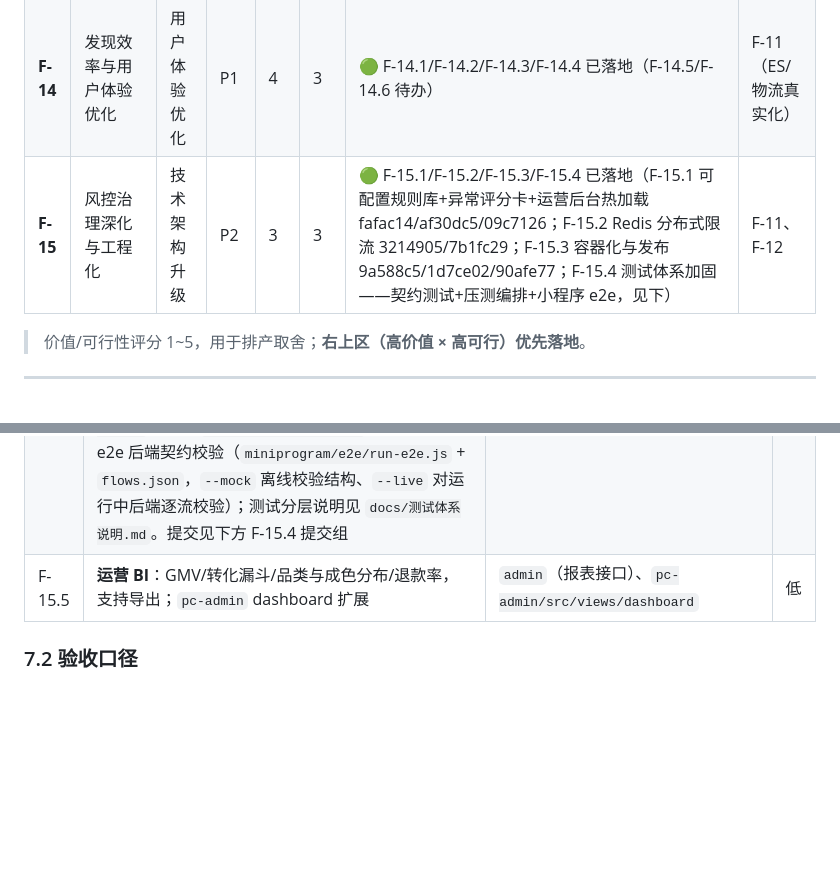
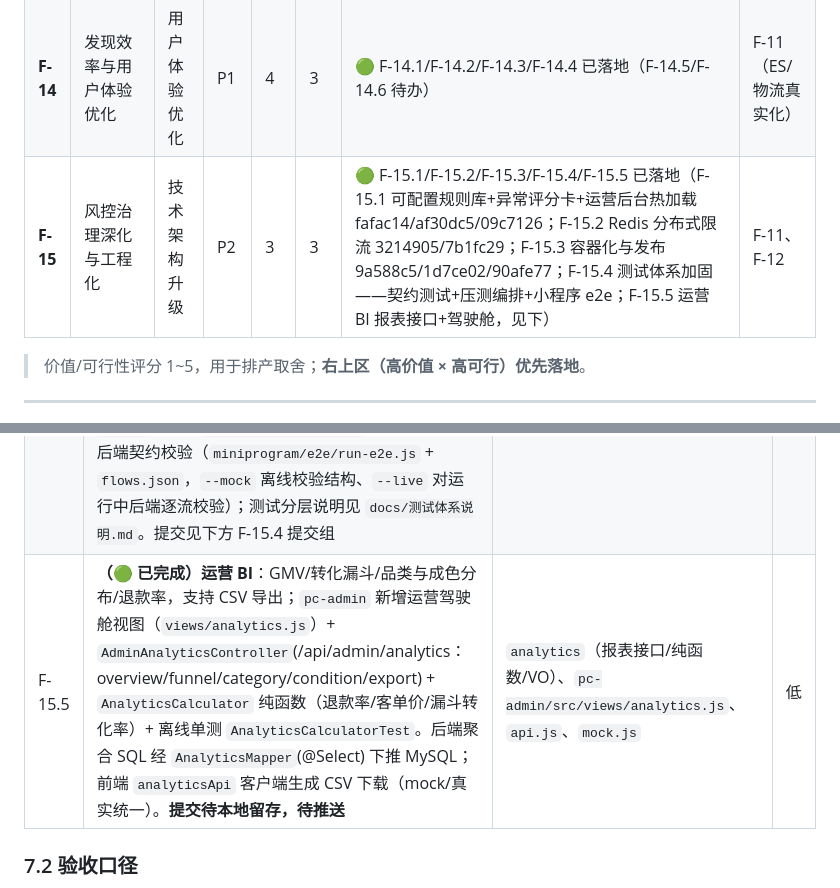
Before and after one commit to linxi072/idlefish, a Markdown page: docs/后续功能迭代路线图.md, 2 parts joined by grey strips. Rendered like a GitHub page; blank space fills up the shorter version.

Commit message:
docs: 路线图 F-15.5 运营 BI 回写 🟢
- 路线图 F-15.5 标记已完成（后端报表接口+驾驶舱），F-15 总览补充 F-15.5
- 注：MEMORY.md 缺口清单同步移除 F-15.5（.workbuddy 为本地记忆，未纳入版本控制）

```diff
--- a/docs/后续功能迭代路线图.md
+++ b/docs/后续功能迭代路线图.md
@@ -28,7 +28,7 @@
 | **F-12** | 可观测性与稳定性体系 | 技术架构升级 | **P0** | 4 | 4 | 🟢 告警+健康探活+traceId 透传+Micrometer/Prometheus 已落地（F-12.6 已完成） | F-11.2 |
 | **F-13** | 营销 2.0 与增长运营 | 核心功能增强 | P1 | 5 | 3 | 🟢 F-13.1/F-13.3/F-13.4 已落地（F-13.2/F-13.5 待办） | F-10（券内核） |
 | **F-14** | 发现效率与用户体验优化 | 用户体验优化 | P1 | 4 | 3 | 🟢 F-14.1/F-14.2/F-14.3/F-14.4 已落地（F-14.5/F-14.6 待办） | F-11（ES/物流真实化） |
-| **F-15** | 风控治理深化与工程化 | 技术架构升级 | P2 | 3 | 3 | 🟢 F-15.1/F-15.2/F-15.3/F-15.4 已落地（F-15.1 可配置规则库+异常评分卡+运营后台热加载 fafac14/af30dc5/09c7126；F-15.2 Redis 分布式限流 3214905/7b1fc29；F-15.3 容器化与发布 9a588c5/1d7ce02/90afe77；F-15.4 测试体系加固——契约测试+压测编排+小程序 e2e，见下） | F-11、F-12 |
+| **F-15** | 风控治理深化与工程化 | 技术架构升级 | P2 | 3 | 3 | 🟢 F-15.1/F-15.2/F-15.3/F-15.4/F-15.5 已落地（F-15.1 可配置规则库+异常评分卡+运营后台热加载 fafac14/af30dc5/09c7126；F-15.2 Redis 分布式限流 3214905/7b1fc29；F-15.3 容器化与发布 9a588c5/1d7ce02/90afe77；F-15.4 测试体系加固——契约测试+压测编排+小程序 e2e；F-15.5 运营 BI 报表接口+驾驶舱，见下） | F-11、F-12 |
 
 > 价值/可行性评分 1~5，用于排产取舍；**右上区（高价值 × 高可行）优先落地**。
 
@@ -145,7 +145,7 @@
 | F-15.2 | **（🟢 已完成）Redis 分布式限流**：`SimpleRateLimiter` 升级为 `RedisRateLimiter`（Lua 原子令牌桶，跨实例共享配额、多实例不超发），Redis 优先 + `SimpleRateLimiter` 本地兜底（Redis 异常降级，best-effort 不阻断核心链路）；算法内核 `TokenBucket` 纯函数离线可测。提交 3214905/7b1fc29 | `common/util/TokenBucket`、`common/util/RedisRateLimiter`、`common/web/RateLimitInterceptor` | 中 |
 | F-15.3 | **（🟢 已完成）容器化与发布**：`Dockerfile` 多阶段镜像 + `docker-compose`（mysql+redis+app，可选 es/rocketmq profile）+ `.github/workflows/ci.yml` 镜像构建 job（push 模板留凭据）；引入镜像后可迁 K8s（探针/灰度/回滚见运维手册 §14）。提交 9a588c5/1d7ce02/90afe77 | 新增工程化资产、`.github/workflows/ci.yml` | 中 |
 | F-15.4 | **（🟢 已完成）测试体系加固**：自研 JSON 契约（`src/test/resources/contracts/*.json`）+ `ContractConsistencyTest`（反射扫描全部 `*Controller`，断言契约端点真实存在，防漂移，离线可跑）+ 全链路压测编排（`scripts/loadtest/run-all.js` 复用 `im-loadtest.js`/`pay-callback-sim.js`，产出 `loadtest-report.json`）+ 小程序 e2e 后端契约校验（`miniprogram/e2e/run-e2e.js` + `flows.json`，`--mock` 离线校验结构、`--live` 对运行中后端逐流校验）；测试分层说明见 `docs/测试体系说明.md`。提交见下方 F-15.4 提交组 | `src/test`、`scripts/`、`miniprogram/e2e/` | 中 |
-| F-15.5 | **运营 BI**：GMV/转化漏斗/品类与成色分布/退款率，支持导出；`pc-admin` dashboard 扩展 | `admin`（报表接口）、`pc-admin/src/views/dashboard` | 低 |
+| F-15.5 | **（🟢 已完成）运营 BI**：GMV/转化漏斗/品类与成色分布/退款率，支持 CSV 导出；`pc-admin` 新增运营驾驶舱视图（`views/analytics.js`）+ `AdminAnalyticsController`(/api/admin/analytics：overview/funnel/category/condition/export) + `AnalyticsCalculator` 纯函数（退款率/客单价/漏斗转化率）+ 离线单测 `AnalyticsCalculatorTest`。后端聚合 SQL 经 `AnalyticsMapper`(@Select) 下推 MySQL；前端 `analyticsApi` 客户端生成 CSV 下载（mock/真实统一）。**提交待本地留存，待推送** | `analytics`（报表接口/纯函数/VO）、`pc-admin/src/views/analytics.js`、`api.js`、`mock.js` | 低 |
 
 ### 7.2 验收口径
 - 风控规则命中率与误杀率可度量；新增规则无需重启。
```
